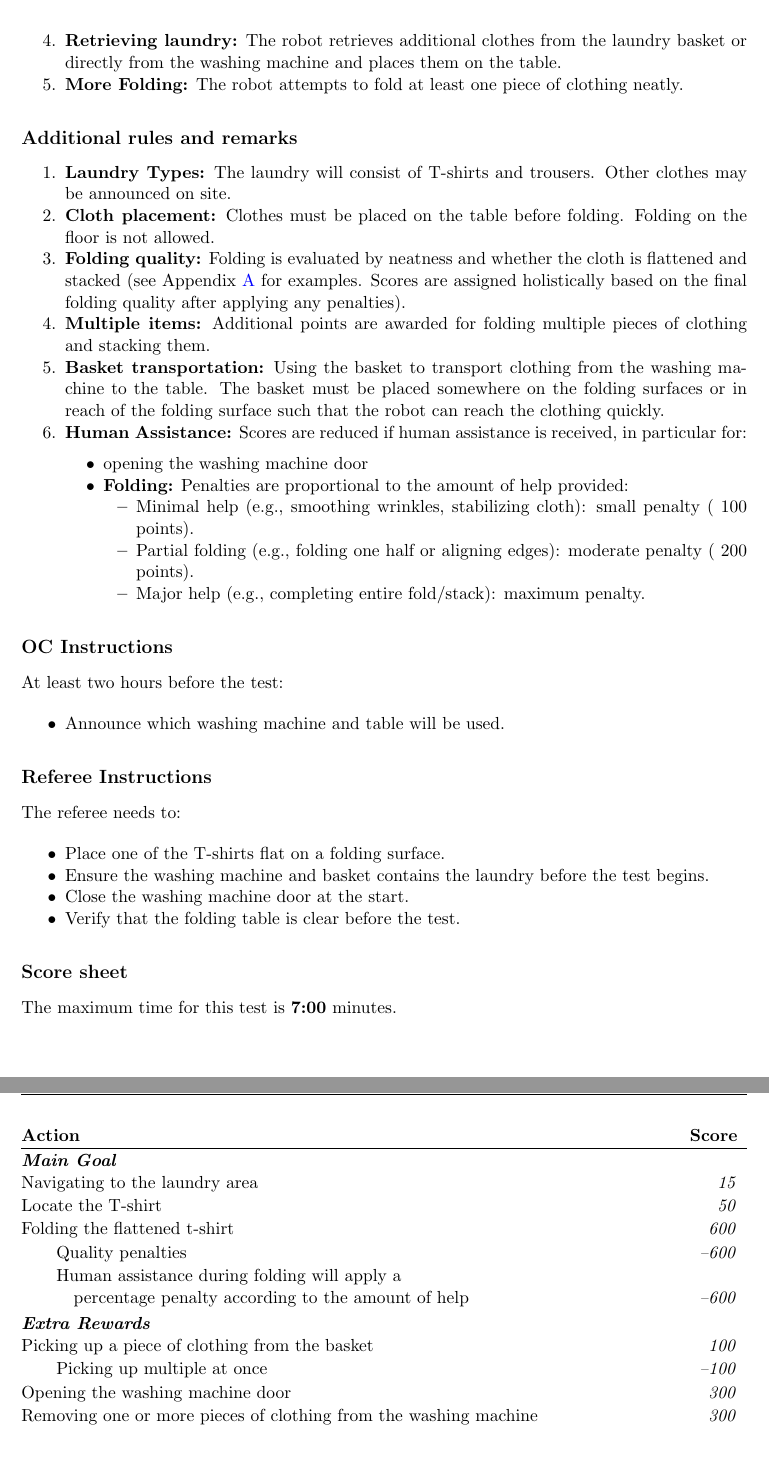
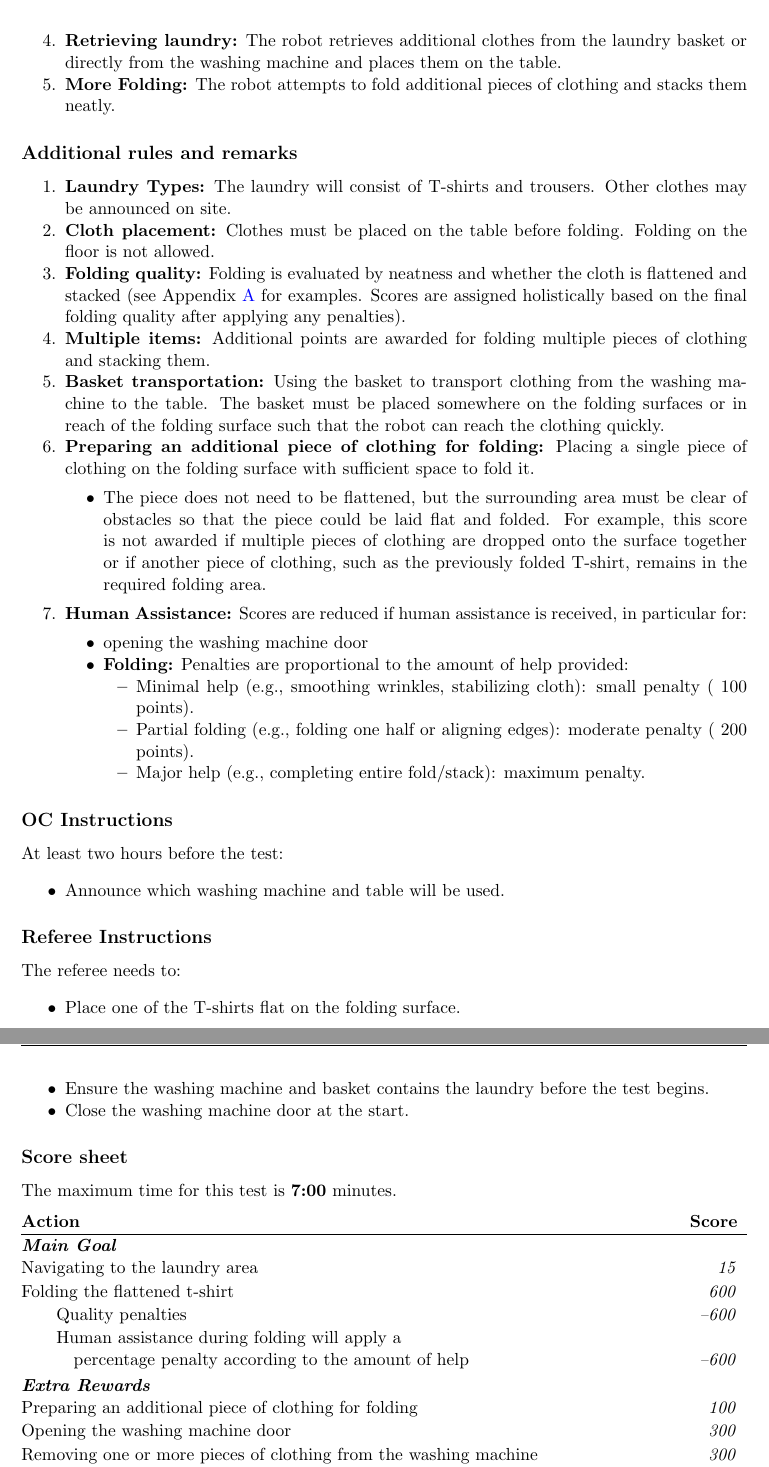
Before and after one commit to RoboCupAtHome/RuleBook, a LaTeX thesis (documents/rulebook.tex, which reads scoresheets/DoingLaundry.tex, tasks/DoingLaundry.tex): two parts of pages 55 and 56 of 72, joined at a grey line, cut so that both start at the same text. Compiled offline with pdfLaTeX.

Commit message:
after discussion changes

```diff
--- a/scoresheets/DoingLaundry.tex
+++ b/scoresheets/DoingLaundry.tex
@@ -1,7 +1,6 @@
 \begin{scorelist}[timelimit=7]
     \scoreheading{Main Goal}
       \scoreitem{15}{Navigating to the laundry area}
-      \scoreitem{50}{Locate the T-shirt}
       \scoreitem{600}{Folding the flattened t-shirt}
         \scorepen{600}{Quality penalties}
         \scorepen{600}{%
@@ -10,8 +9,7 @@
         }
 
     \scoreheading{Extra Rewards}
-      \scoreitem{100}{Picking up a piece of clothing from the basket}
-        \scorepen{-100}{Picking up multiple at once}
+      \scoreitem{100}{Preparing an additional piece of clothing for folding}
       \scoreitem{300}{Opening the washing machine door}
       \scoreitem{300}{Removing one or more pieces of clothing from the washing machine}
         \scorepen{200}{%
@@ -22,7 +20,7 @@
           Laundry is dropped or otherwise lost during transportation.
         }
       \scoreitem[5]{600}{Folding additional clothes (per item)}
-        \scoremod{100}{Stating the type of laundry}
+        \scoremod{50}{Recognizing the type of laundry}
         \scorepen{600}{Quality penalties}
         \scorepen[5]{200}{%
           Human assistance: Flattening/Arranging clothing before folding
--- a/tasks/DoingLaundry.tex
+++ b/tasks/DoingLaundry.tex
@@ -50,7 +50,7 @@ The robot assists with laundry by retrieving clothes from a washing machine and
     \item \textbf{Test start:} The robot enters the testing area once the arena door is opened.
     \item \textbf{Shirt Folding:} The robot folds the shirt already placed on one of the tables.
     \item \textbf{Retrieving laundry:} The robot retrieves additional clothes from the laundry basket or directly from the washing machine and places them on the table.
-    \item \textbf{More Folding:} The robot attempts to fold at least one piece of clothing neatly.
+    \item \textbf{More Folding:} The robot attempts to fold additional pieces of clothing and stacks them neatly.
 \end{enumerate}
 
 % %% %%%%%%%%%%%%%%%%%%%%%%%%%%%%%%%%%%%%%%%%%%%%%%%%%%%%%%
@@ -63,6 +63,11 @@ The robot assists with laundry by retrieving clothes from a washing machine and
     \item \textbf{Folding quality:} Folding is evaluated by neatness and whether the cloth is flattened and stacked (see~\refapp{app:score-folding} for examples. Scores are assigned holistically based on the final folding quality after applying any penalties).
     \item \textbf{Multiple items:} Additional points are awarded for folding multiple pieces of clothing and stacking them.
     \item \textbf{Basket transportation:} Using the basket to transport clothing from the washing machine to the table. The basket must be placed somewhere on the folding surfaces or in reach of the folding surface such that the robot can reach the clothing quickly.
+    \item \textbf{Preparing an additional piece of clothing for folding:}
+    Placing a single piece of clothing on the folding surface with sufficient space to fold it.
+    \begin{itemize}
+        \item The piece does not need to be flattened, but the surrounding area must be clear of obstacles so that the piece could be laid flat and folded. For example, this score is not awarded if multiple pieces of clothing are dropped onto the surface together or if another piece of clothing, such as the previously folded T-shirt, remains in the required folding area.
+    \end{itemize}
     \item \textbf{Human Assistance:} Scores are reduced if human assistance is received, in particular for:
     \begin{itemize}
         \item opening the washing machine door
@@ -84,10 +89,9 @@ At least two hours before the test:
 \subsection*{Referee Instructions}
 The referee needs to:
 \begin{itemize}
-    \item Place one of the T-shirts flat on a folding surface.
+    \item Place one of the T-shirts flat on the folding surface.
     \item Ensure the washing machine and basket contains the laundry before the test begins.
     \item Close the washing machine door at the start.
-    \item Verify that the folding table is clear before the test.
 \end{itemize}
 
 % \newpage
```
Also changed, not shown: CHANGELOG.md, tasks/DoingLaundry.tex (2 more changed lines).
